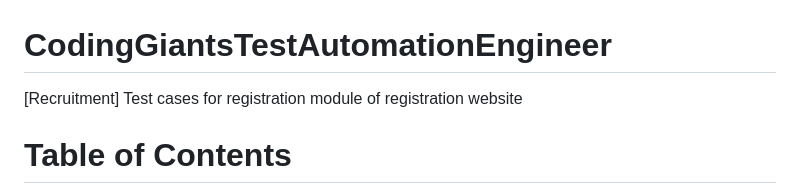
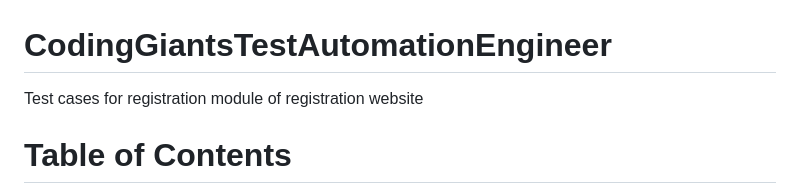
Before and after one commit to werma56s/CodingGiantsTestAutomationEngineer, a Markdown page: README.md, the part around one of its changes. Drawn GitHub-style.

```diff
--- a/README.md
+++ b/README.md
@@ -1,5 +1,5 @@
 # CodingGiantsTestAutomationEngineer
-[Recruitment] Test cases for registration module of registration website
+Test cases for registration module of registration website
 
 # Table of Contents
 
```
Also changed, not shown: other parts of README.md (+4 -2 lines).
